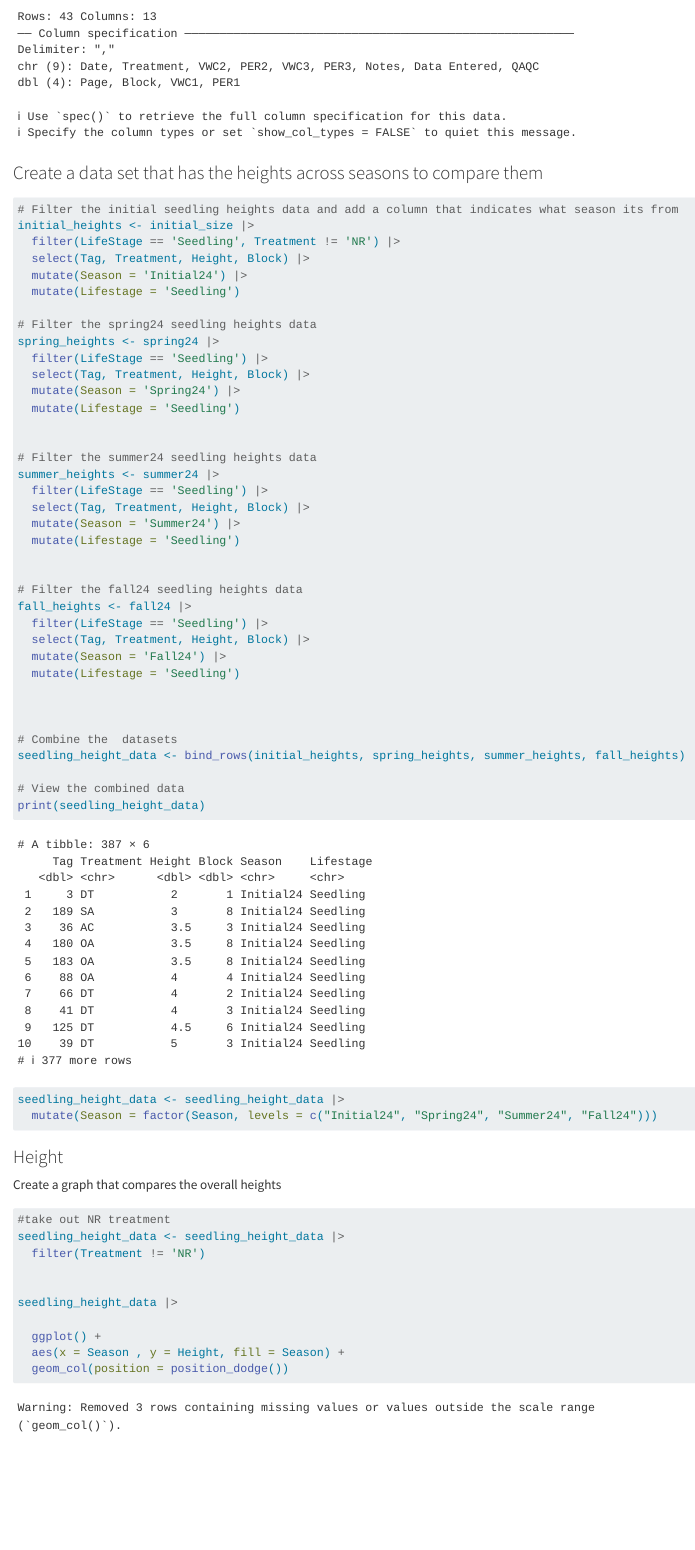
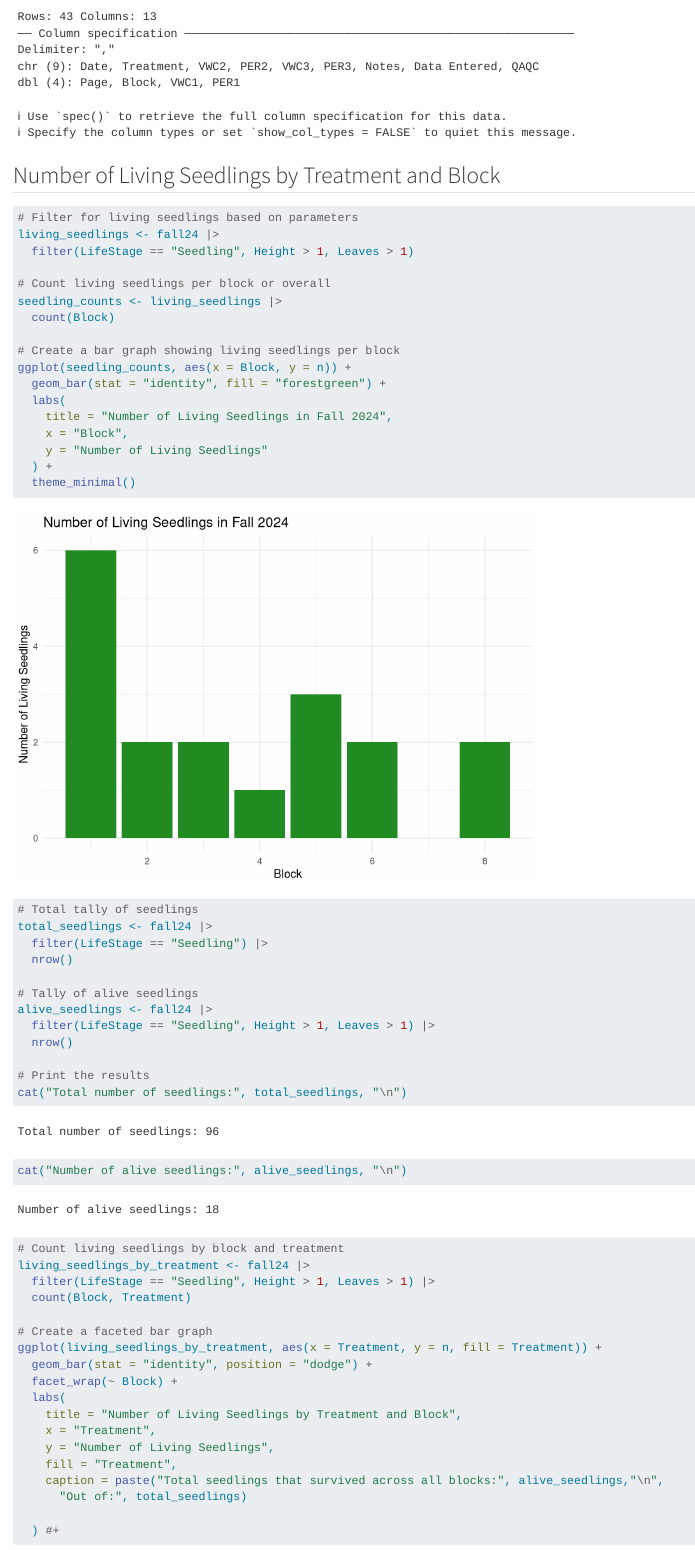
Before and after one commit to kelsey-hauf/Oak-Capstone, a Quarto document (oak_data_EDA.qmd): the page in a window 1100 px wide, from 3980 px down. Rendered offline with R 4.5, knitr and Pandoc in place of Quarto, with nearby package versions; code that draws random numbers runs with fixed seeds of ours; long lines of code are wrapped.

Commit message:
Add files via upload

````diff
--- a/oak_data_EDA.qmd
+++ b/oak_data_EDA.qmd
@@ -88,3 +88,56 @@ fall24 <- fall24 |>
 #Fall 2024 soil moisture data
 fallSM <- read_csv('2024 Fall Soil Moisture ORPOY - Sheet1.csv')
 
+```
+
+##   Number of Living Seedlings by Treatment and Block
+
+```{r}
+# Filter for living seedlings based on parameters
+living_seedlings <- fall24 |>
+  filter(LifeStage == "Seedling", Height > 1, Leaves > 1)
+
+# Count living seedlings per block or overall
+seedling_counts <- living_seedlings |>
+  count(Block)
+
+# Create a bar graph showing living seedlings per block
+ggplot(seedling_counts, aes(x = Block, y = n)) +
+  geom_bar(stat = "identity", fill = "forestgreen") +
+  labs(
+    title = "Number of Living Seedlings in Fall 2024",
+    x = "Block",
+    y = "Number of Living Seedlings"
+  ) +
+  theme_minimal()
+
+# Total tally of seedlings
+total_seedlings <- fall24 |>
+  filter(LifeStage == "Seedling") |>
+  nrow()
+
+# Tally of alive seedlings
+alive_seedlings <- fall24 |>
+  filter(LifeStage == "Seedling", Height > 1, Leaves > 1) |>
+  nrow()
+
+# Print the results
+cat("Total number of seedlings:", total_seedlings, "\n")
+cat("Number of alive seedlings:", alive_seedlings, "\n")
+
+# Count living seedlings by block and treatment
+living_seedlings_by_treatment <- fall24 |>
+  filter(LifeStage == "Seedling", Height > 1, Leaves > 1) |>
+  count(Block, Treatment)
+
+# Create a faceted bar graph
+ggplot(living_seedlings_by_treatment, aes(x = Treatment, y = n, fill = Treatment)) +
+  geom_bar(stat = "identity", position = "dodge") +
+  facet_wrap(~ Block) +
+  labs(
+    title = "Number of Living Seedlings by Treatment and Block",
+    x = "Treatment",
+    y = "Number of Living Seedlings",
+    fill = "Treatment",
+    caption = paste("Total seedlings that survived across all blocks:", alive_seedlings,"\n",
+      "Out of:", total_seedlings)
````
Also changed, not shown: oak_data_EDA.qmd (41 more changed lines).
